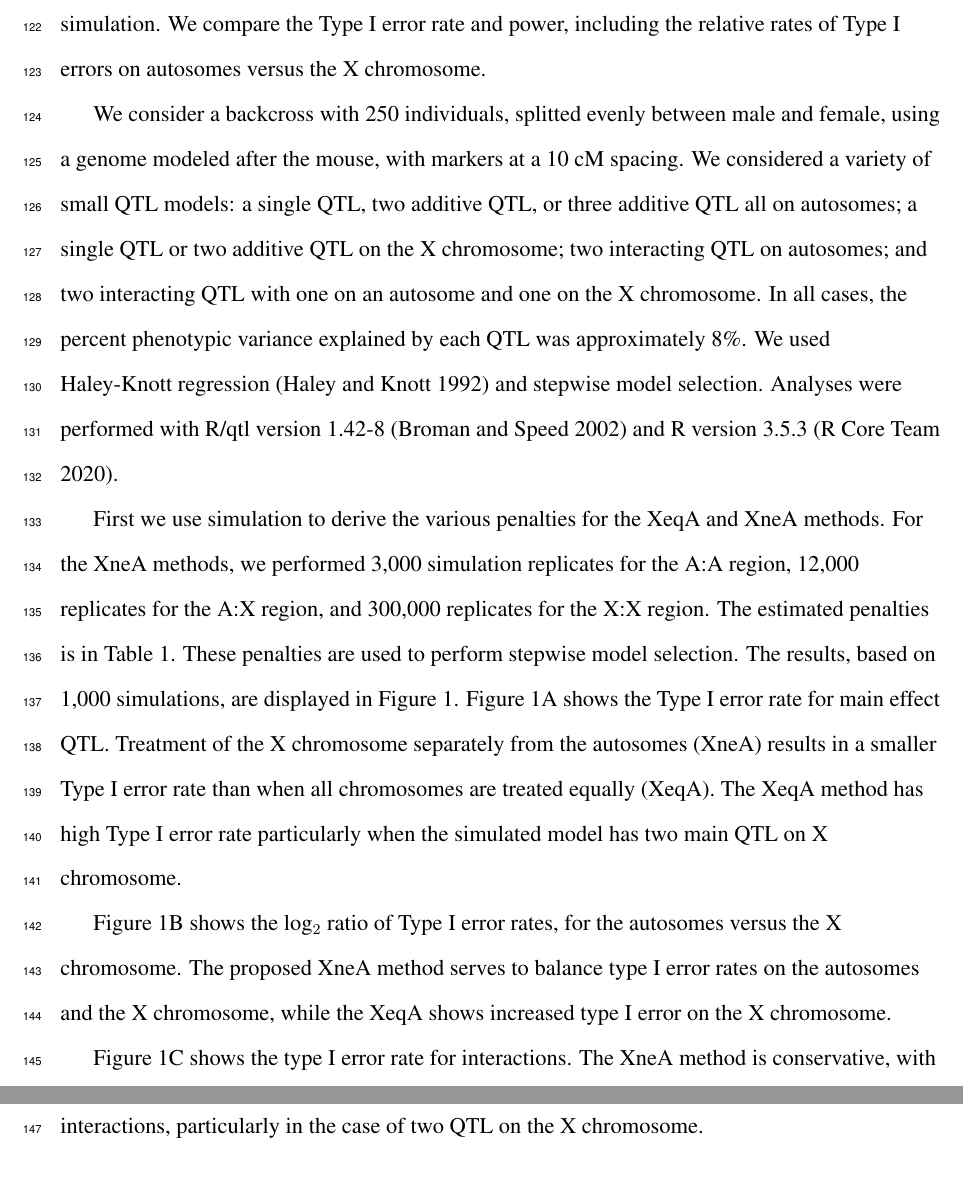
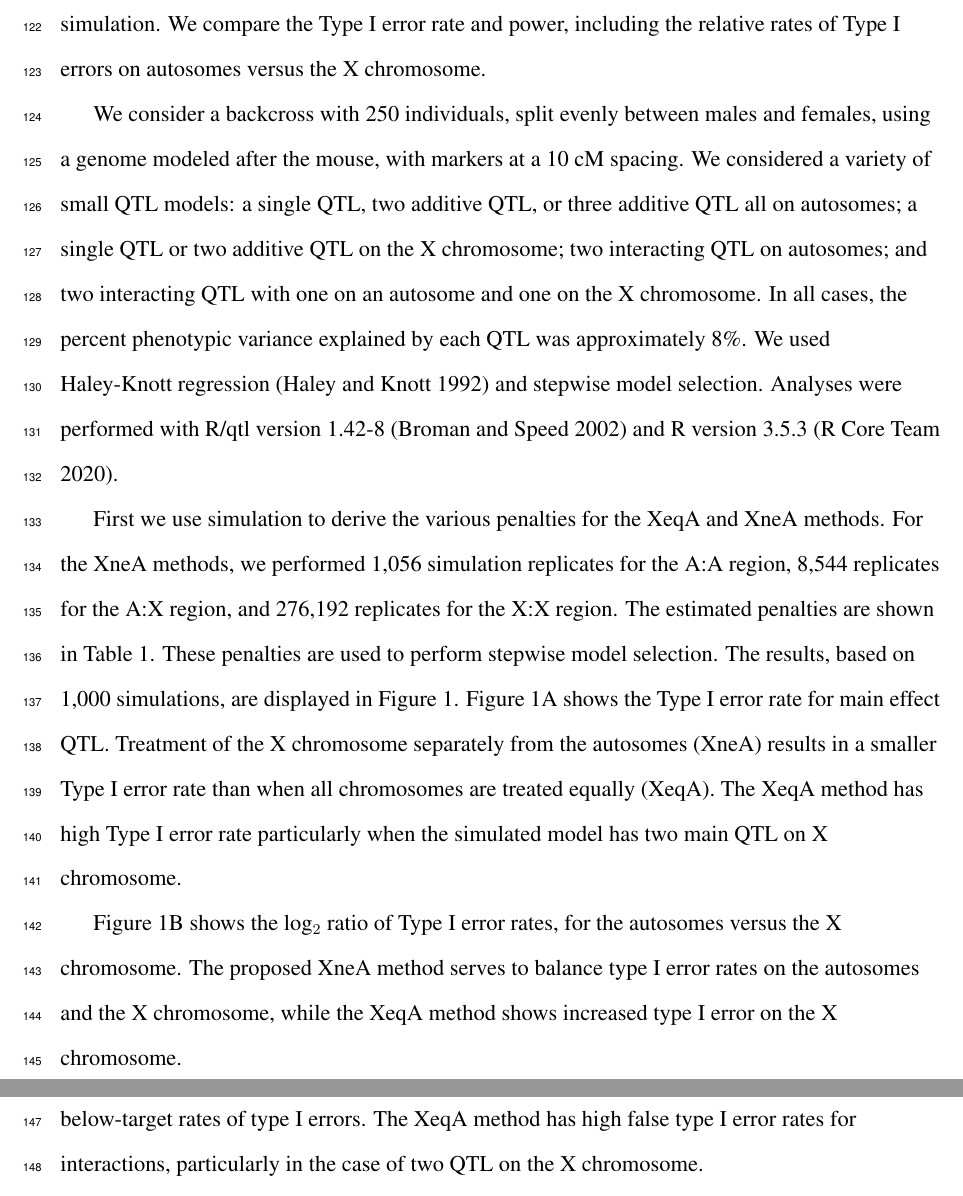
Before and after one commit to kbroman/Paper_qtlX, a LaTeX document (qtlX.tex): two parts of pages 8 and 9 of 21, joined at a grey line, cut so that both start at the same text. Compiled offline with pdfLaTeX.

Commit message:
Small changes in methods section

```diff
--- a/qtlX.tex
+++ b/qtlX.tex
@@ -269,7 +269,7 @@ conducted a computer simulation. We compare the Type I error rate and
 power, including the relative rates of Type I errors on autosomes
 versus the X chromosome.
 
-We consider a backcross with 250 individuals, splitted evenly between male and female, using a genome modeled
+We consider a backcross with 250 individuals, split evenly between males and females, using a genome modeled
 after the mouse, with markers at a 10~cM spacing. We considered a
 variety of small QTL models: a single QTL, two additive QTL, or three
 additive QTL all on autosomes; a single QTL or two additive QTL on the
@@ -282,7 +282,7 @@ version 1.42-8 \citep{Broman2002} and R version 3.5.3 \citep{R}.
 
 %The degree of freedom is in Table~\ref{tab:bcdf}.
 First we use simulation to derive the various penalties for the XeqA
-and XneA methods. For the XneA methods, we performed 3,000 simulation replicates for the A:A region, 12,000 replicates for the A:X region, and 300,000 replicates for the X:X region. The estimated penalties is in Table~\ref{tab:penalties}.
+and XneA methods. For the XneA methods, we performed 1,056 simulation replicates for the A:A region, 8,544 replicates for the A:X region, and 276,192 replicates for the X:X region. The estimated penalties are shown in Table~\ref{tab:penalties}.
 These penalties are used to perform stepwise model selection.
 The results, based on 1,000 simulations, are displayed in
 Figure~\ref{fig:sim_result}.
@@ -296,7 +296,7 @@ simulated model has two main QTL on X chromosome.
 Figure~\ref{fig:sim_result}B shows the log$_2$ ratio of Type I error
 rates, for the autosomes versus the X chromosome. The proposed XneA
 method serves to balance type I error rates on the autosomes and the X
-chromosome, while the XeqA shows increased type I error on the X
+chromosome, while the XeqA method shows increased type I error on the X
 chromosome.
 
 Figure~\ref{fig:sim_result}C shows the type I error rate for
```
Also changed, not shown: qtlX.tex (2 more changed lines).
